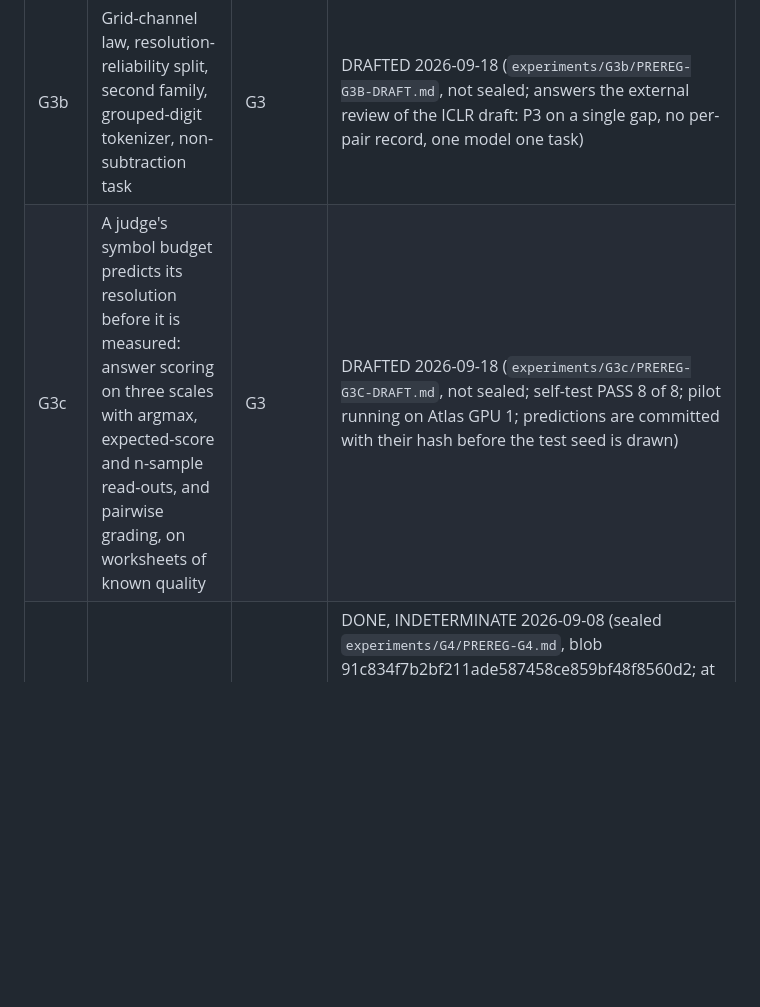
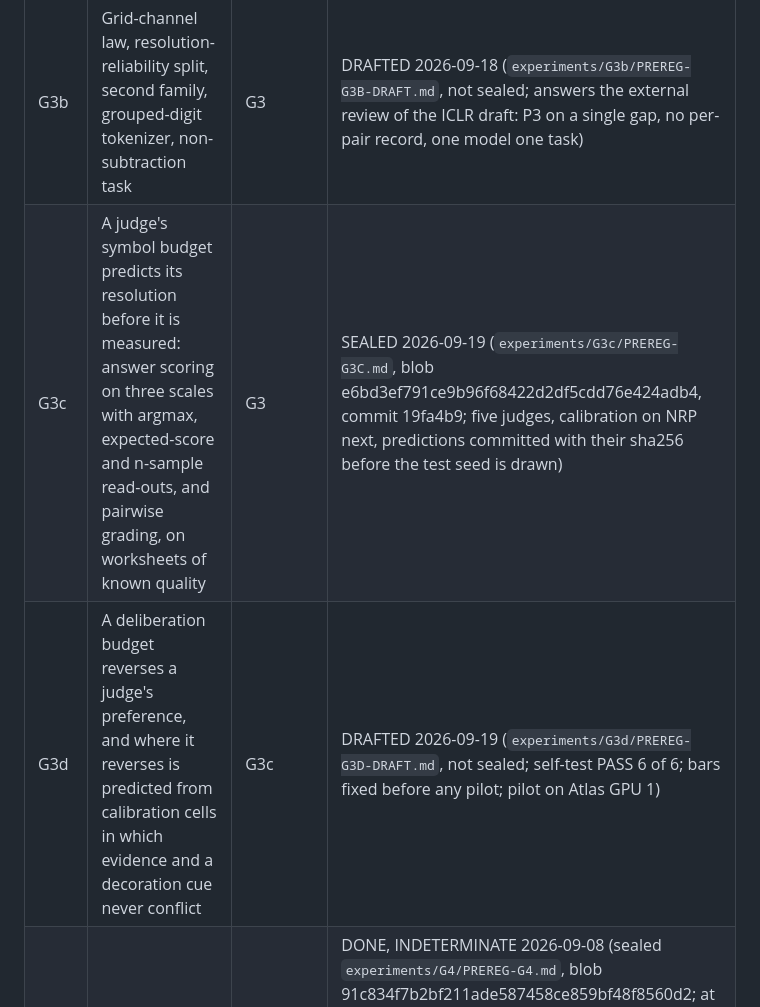
Before and after one commit to ahb-sjsu/geometric-evaluation-theory, a Markdown page: CAMPAIGN.md, the part around one of its changes. Rendered like a GitHub page; blank space fills up the shorter version.

Commit message:
CAMPAIGN: G3c sealed, blob e6bd3ef791ce9b96f68422d2df5cdd76e424adb4; G3d drafted
Co-Authored-By: Claude Opus 5 <noreply@anthropic.com>

```diff
--- a/CAMPAIGN.md
+++ b/CAMPAIGN.md
@@ -11,7 +11,8 @@ Standing rule inherited from the observation-theory campaigns: every gate regist
 | G2 | Hull law on a public dataset with a known consequence map | G0 | DONE, PASS 2026-09-07 (sealed `experiments/G2/PREREG-G2.md`, blob fd7cc9240c225452a72ca7c9908107fa69b66201; ANES 1972: violation rate 50 percent of 489 testable respondents against a shuffle null of 66 percent, permutation p below 0.005; all five replication pairs pass; the raw rate is half, so the law holds as a population tendency, not as a deterministic statement) |
 | G3 | Threshold tracks budget, computational evaluator | G0, G1 | DONE, PASS 2026-09-09 (sealed `experiments/G3/PREREG-G3.md`, blob 53cb1a0022ae7334b33f683f1acae6f620969e4a; a language-model scorer, Qwen2.5-7B-Instruct, under three budgets set independently; on fresh pairs the threshold sits at 0.87 to 0.88 of the rendering step at 0 to 3 decimals and of the resolution a report of 2 to 6 tokens affords, identical at bfloat16, 8-bit and 4-bit weights, and every pair separated by 20 is ordered alike in every cell; P1, P1b, P2, P3 all hold at the registered tolerance 1.5) |
 | G3b | Grid-channel law, resolution-reliability split, second family, grouped-digit tokenizer, non-subtraction task | G3 | DRAFTED 2026-09-18 (`experiments/G3b/PREREG-G3B-DRAFT.md`, not sealed; answers the external review of the ICLR draft: P3 on a single gap, no per-pair record, one model one task) |
-| G3c | A judge's symbol budget predicts its resolution before it is measured: answer scoring on three scales with argmax, expected-score and n-sample read-outs, and pairwise grading, on worksheets of known quality | G3 | DRAFTED 2026-09-18 (`experiments/G3c/PREREG-G3C-DRAFT.md`, not sealed; self-test PASS 8 of 8; pilot running on Atlas GPU 1; predictions are committed with their hash before the test seed is drawn) |
+| G3c | A judge's symbol budget predicts its resolution before it is measured: answer scoring on three scales with argmax, expected-score and n-sample read-outs, and pairwise grading, on worksheets of known quality | G3 | SEALED 2026-09-19 (`experiments/G3c/PREREG-G3C.md`, blob e6bd3ef791ce9b96f68422d2df5cdd76e424adb4, commit 19fa4b9; five judges, calibration on NRP next, predictions committed with their sha256 before the test seed is drawn) |
+| G3d | A deliberation budget reverses a judge's preference, and where it reverses is predicted from calibration cells in which evidence and a decoration cue never conflict | G3c | DRAFTED 2026-09-19 (`experiments/G3d/PREREG-G3D-DRAFT.md`, not sealed; self-test PASS 6 of 6; bars fixed before any pilot; pilot on Atlas GPU 1) |
 | G4 | Incompatibility regret on a shared code | G0 | DONE, INDETERMINATE 2026-09-08 (sealed `experiments/G4/PREREG-G4.md`, blob 91c834f7b2bf211ade587458ce859bf48f8560d2; at ranks 2, 4, 8 the measured attention loss is 20 to 330 times the quadratic prediction, so P1 fails at every rank and the bound cannot be tested; the model-free ordering bar P5 held in 32 of 32 non-vacuous cell-ranks; the own-code bar P2 failed; P1 as registered also compared a one-key prediction to an all-keys measurement, a registration defect) |
 | G4b | Incompatibility regret, second-order world | G4 | DONE, INDETERMINATE 2026-09-08 (sealed `experiments/G4b/PREREG-G4B.md`, blob d6d1c44fcd8454f749bd204e914b02059b8e658f; the second-order regime is reached and the measured loss matches the quadratic prediction at the median, ratio 1.02 to 1.05 flat in eps up to 0.1, but 64 draws per cell leave a 20 percent per-cell scatter, so the per-triple bar P1 is missed, 64 to 70 percent within tolerance against 80; an exploratory seed check shows the scatter is draw noise, not operator bias; inside the quadratic regime the regret bars are theorems plus noise) |
 | G5 | Identification: recover metric and ideal from choices | G1 | DONE, PASS 2026-09-08, synthetic stage (sealed `experiments/G5/PREREG-G5.md`, blob 66dbc6860af030f957ee4fc90bad0659ece37cca; 12 of 12 cells pass on the fresh seed: metric and ideal recovered at 64 points above the dimension, error falling monotonically with the battery, nothing recovered at or below the design bound, nothing recovered off the span of a subspace battery or in a singular metric's kernel) |
```
Also changed, not shown: other parts of CAMPAIGN.md (+4 -0 lines).
